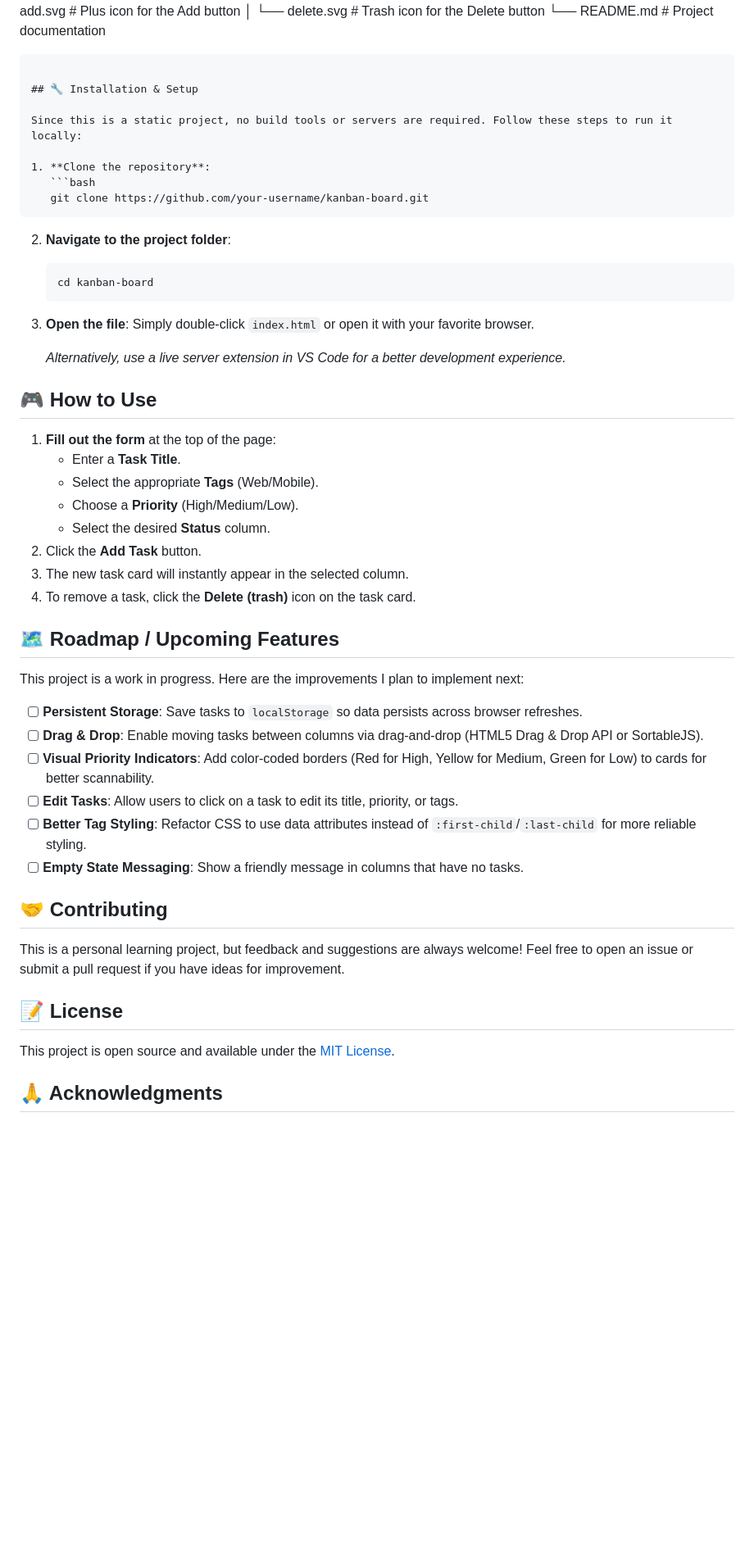
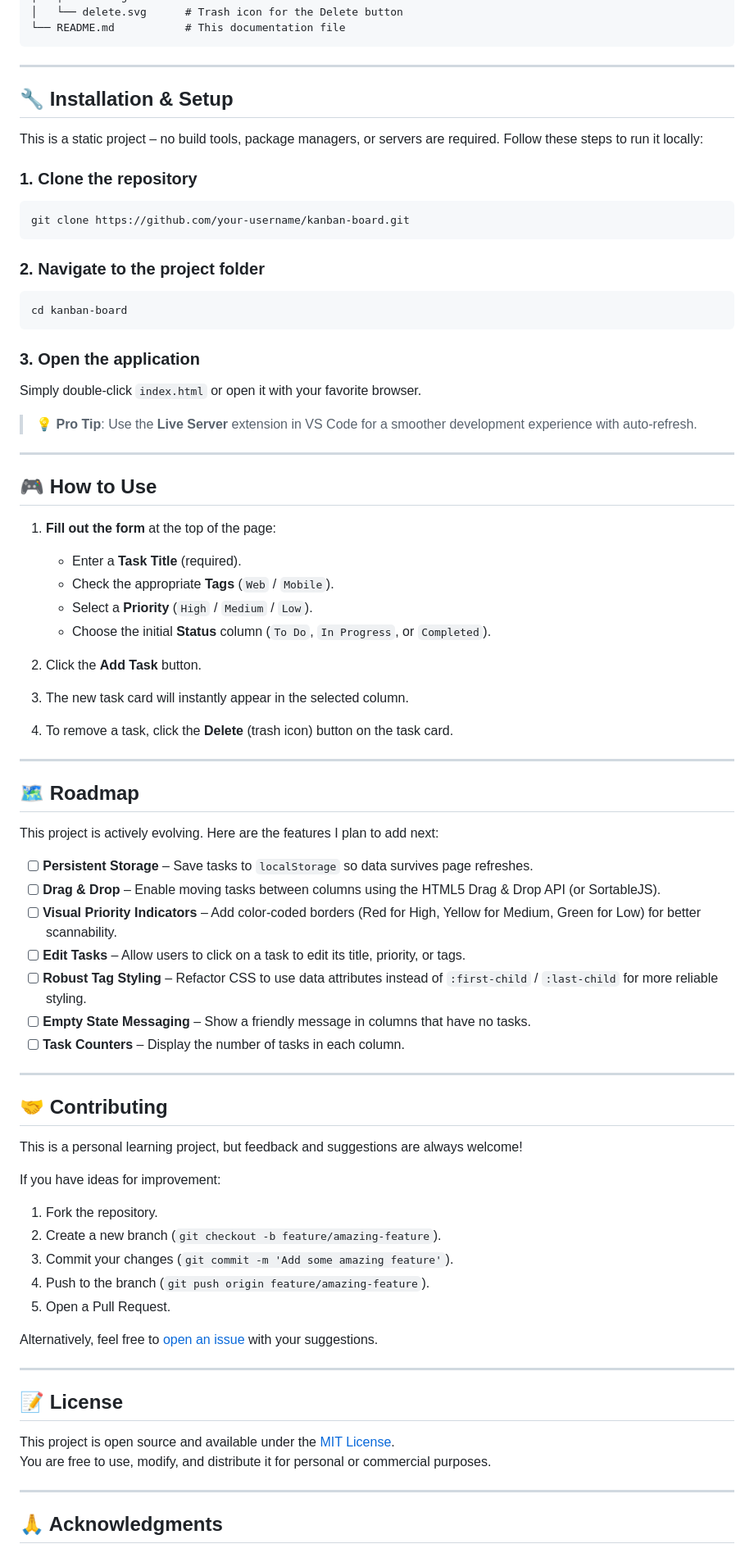
Before and after one commit to EhtishamMubasher/Kanban-Board, a Markdown page: README.md, the part around one of its changes. Shown at 82% size. GitHub-like rendering; blank space fills up the shorter version.

````diff
--- a/README.md
+++ b/README.md
@@ -47,55 +77,84 @@ kanban-board/
 ├── assets/             # Icons and images
 │   ├── add.svg         # Plus icon for the Add button
 │   └── delete.svg      # Trash icon for the Delete button
-└── README.md           # Project documentation
+└── README.md           # This documentation file
 ```
+
+---
 
 ## 🔧 Installation & Setup
 
-Since this is a static project, no build tools or servers are required. Follow these steps to run it locally:
+This is a static project – no build tools, package managers, or servers are required. Follow these steps to run it locally:
 
-1. **Clone the repository**:
-   ```bash
-   git clone https://github.com/your-username/kanban-board.git
-   ```
-2. **Navigate to the project folder**:
-   ```bash
-   cd kanban-board
-   ```
-3. **Open the file**:
-   Simply double-click `index.html` or open it with your favorite browser.
+### 1. Clone the repository
+```bash
+git clone https://github.com/your-username/kanban-board.git
+```
 
-   *Alternatively, use a live server extension in VS Code for a better development experience.*
+### 2. Navigate to the project folder
+```bash
+cd kanban-board
+```
+
+### 3. Open the application
+Simply double‑click `index.html` or open it with your favorite browser.
+
+> 💡 **Pro Tip**: Use the **Live Server** extension in VS Code for a smoother development experience with auto‑refresh.
+
+---
 
 ## 🎮 How to Use
 
 1. **Fill out the form** at the top of the page:
-   - Enter a **Task Title**.
-   - Select the appropriate **Tags** (Web/Mobile).
-   - Choose a **Priority** (High/Medium/Low).
-   - Select the desired **Status** column.
+   - Enter a **Task Title** (required).
+   - Check the appropriate **Tags** (`Web` / `Mobile`).
+   - Select a **Priority** (`High` / `Medium` / `Low`).
+   - Choose the initial **Status** column (`To Do`, `In Progress`, or `Completed`).
+
 2. Click the **Add Task** button.
+
 3. The new task card will instantly appear in the selected column.
-4. To remove a task, click the **Delete (trash)** icon on the task card.
 
-## 🗺️ Roadmap / Upcoming Features
+4. To remove a task, click the **Delete** (trash icon) button on the task card.
 
-This project is a work in progress. Here are the improvements I plan to implement next:
+---
 
-- [ ] **Persistent Storage**: Save tasks to `localStorage` so data persists across browser refreshes.
-- [ ] **Drag & Drop**: Enable moving tasks between columns via drag-and-drop (HTML5 Drag & Drop API or SortableJS).
-- [ ] **Visual Priority Indicators**: Add color-coded borders (Red for High, Yellow for Medium, Green for Low) to cards for better scannability.
-- [ ] **Edit Tasks**: Allow users to click on a task to edit its title, priority, or tags.
-- [ ] **Better Tag Styling**: Refactor CSS to use data attributes instead of `:first-child`/`:last-child` for more reliable styling.
-- [ ] **Empty State Messaging**: Show a friendly message in columns that have no tasks.
+## 🗺️ Roadmap
+
+This project is actively evolving. Here are the features I plan to add next:
+
+- [ ] **Persistent Storage** – Save tasks to `localStorage` so data survives page refreshes.
+- [ ] **Drag & Drop** – Enable moving tasks between columns using the HTML5 Drag & Drop API (or SortableJS).
+- [ ] **Visual Priority Indicators** – Add color‑coded borders (Red for High, Yellow for Medium, Green for Low) for better scannability.
+- [ ] **Edit Tasks** – Allow users to click on a task to edit its title, priority, or tags.
+- [ ] **Robust Tag Styling** – Refactor CSS to use data attributes instead of `:first-child` / `:last-child` for more reliable styling.
+- [ ] **Empty State Messaging** – Show a friendly message in columns that have no tasks.
+- [ ] **Task Counters** – Display the number of tasks in each column.
+
+---
 
 ## 🤝 Contributing
 
-This is a personal learning project, but feedback and suggestions are always welcome! Feel free to open an issue or submit a pull request if you have ideas for improvement.
+This is a personal learning project, but feedback and suggestions are always welcome!
+
+If you have ideas for improvement:
+
+1. Fork the repository.
+2. Create a new branch (`git checkout -b feature/amazing-feature`).
+3. Commit your changes (`git commit -m 'Add some amazing feature'`).
+4. Push to the branch (`git push origin feature/amazing-feature`).
+5. Open a Pull Request.
+
+Alternatively, feel free to [open an issue](https://github.com/EhtishamMubasher/kanban-board/issues) with your suggestions.
+
+---
 
 ## 📝 License
 
 This project is open source and available under the [MIT License](LICENSE).
+You are free to use, modify, and distribute it for personal or commercial purposes.
+
+---
 
 ## 🙏 Acknowledgments
 
````
Also changed, not shown: other parts of README.md (+63 -30 lines).
